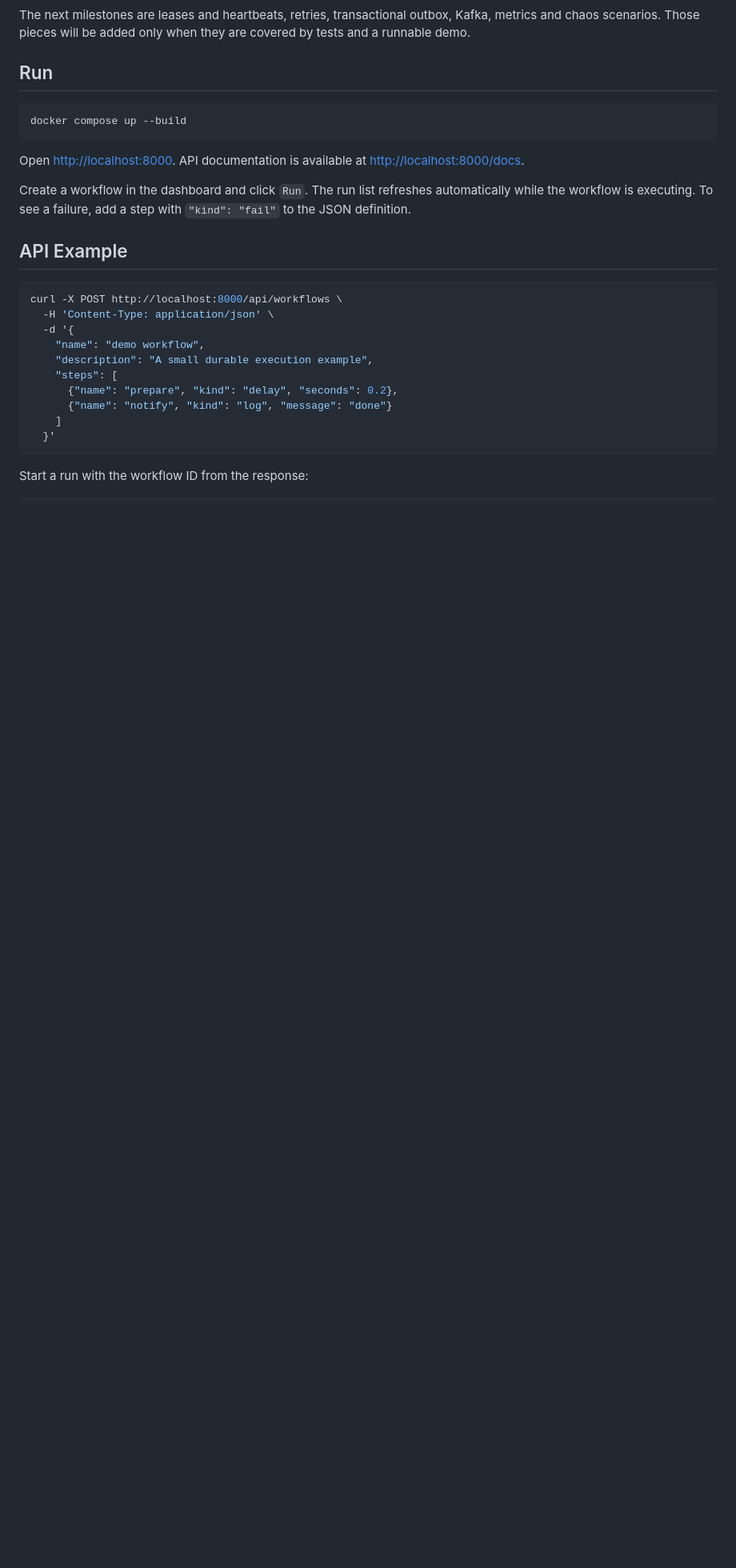
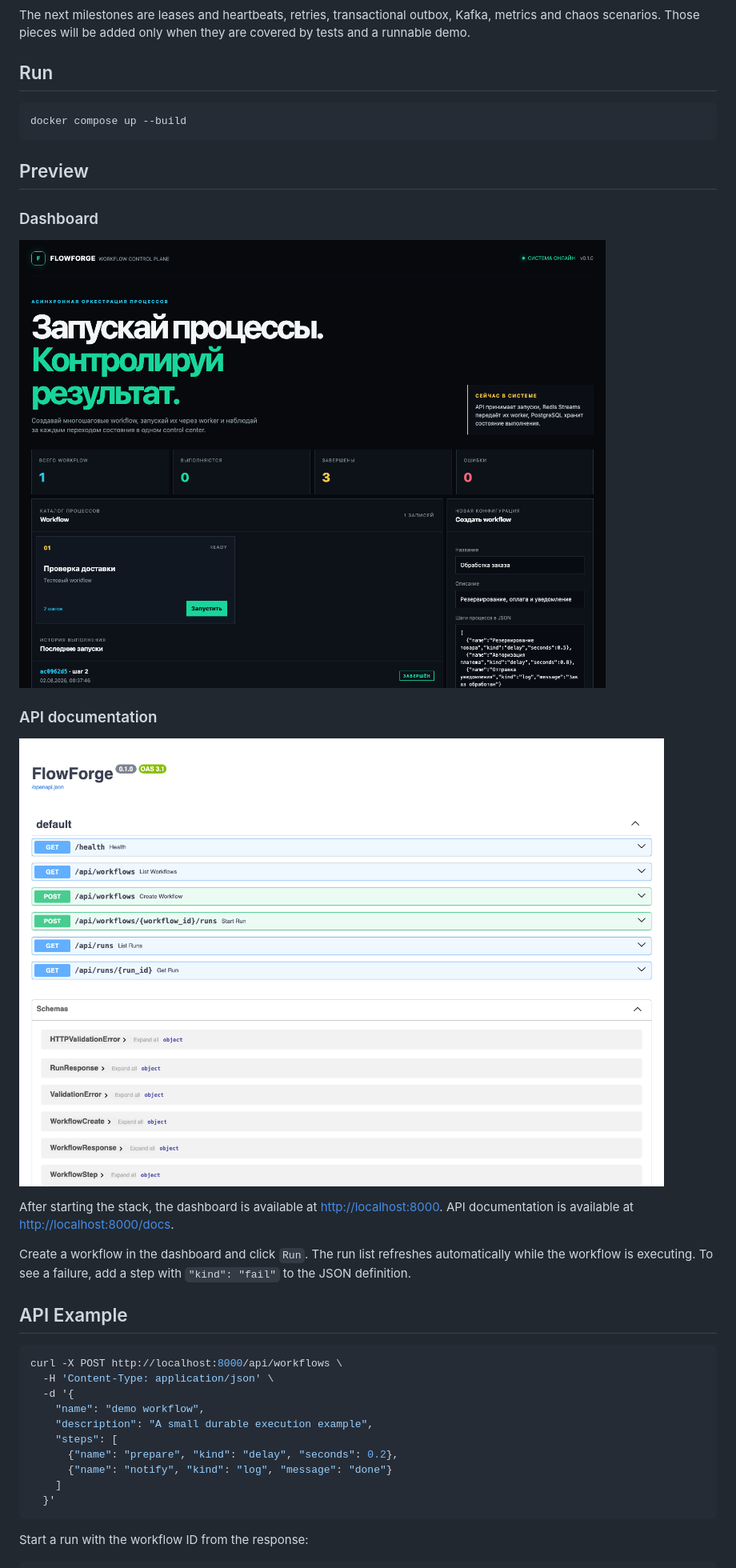
Before and after one commit to coolspartak9819-rgb/flowforge-python, a Markdown page: README.md, the part around the change. Shown at 80% size. GitHub-like rendering; pictures changed too: docs/screenshots/api-docs.png (added), docs/screenshots/dashboard.png (added); blank space fills up the shorter version.

Commit message:
docs: add dashboard and API screenshots

````diff
--- a/README.md
+++ b/README.md
@@ -31,8 +31,19 @@ are covered by tests and a runnable demo.
 docker compose up --build
 ```
 
-Open [http://localhost:8000](http://localhost:8000). API documentation is
-available at [http://localhost:8000/docs](http://localhost:8000/docs).
+## Preview
+
+### Dashboard
+
+![FlowForge dashboard](docs/screenshots/dashboard.png)
+
+### API documentation
+
+![FlowForge API documentation](docs/screenshots/api-docs.png)
+
+After starting the stack, the dashboard is available at
+[http://localhost:8000](http://localhost:8000). API documentation is available
+at [http://localhost:8000/docs](http://localhost:8000/docs).
 
 Create a workflow in the dashboard and click `Run`. The run list refreshes
 automatically while the workflow is executing. To see a failure, add a step
````
